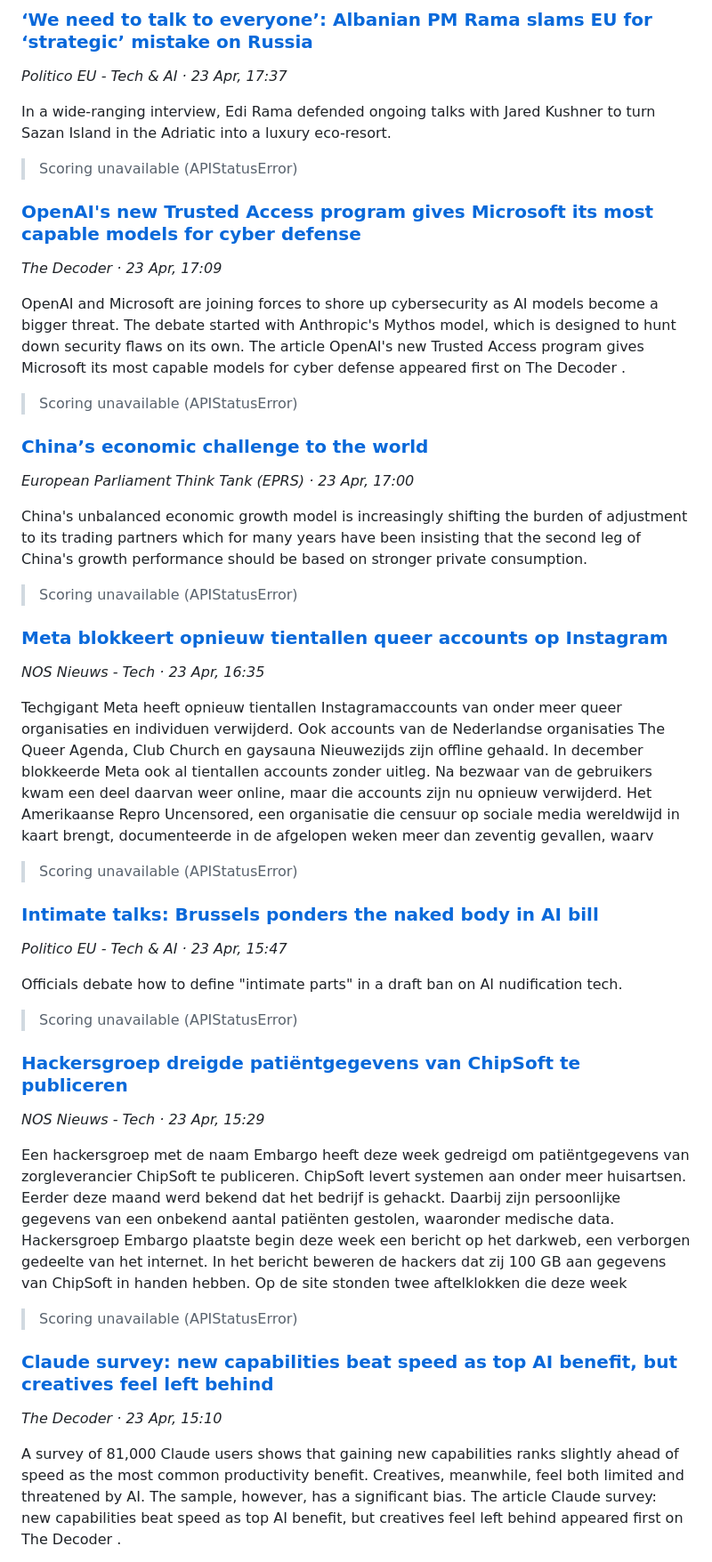
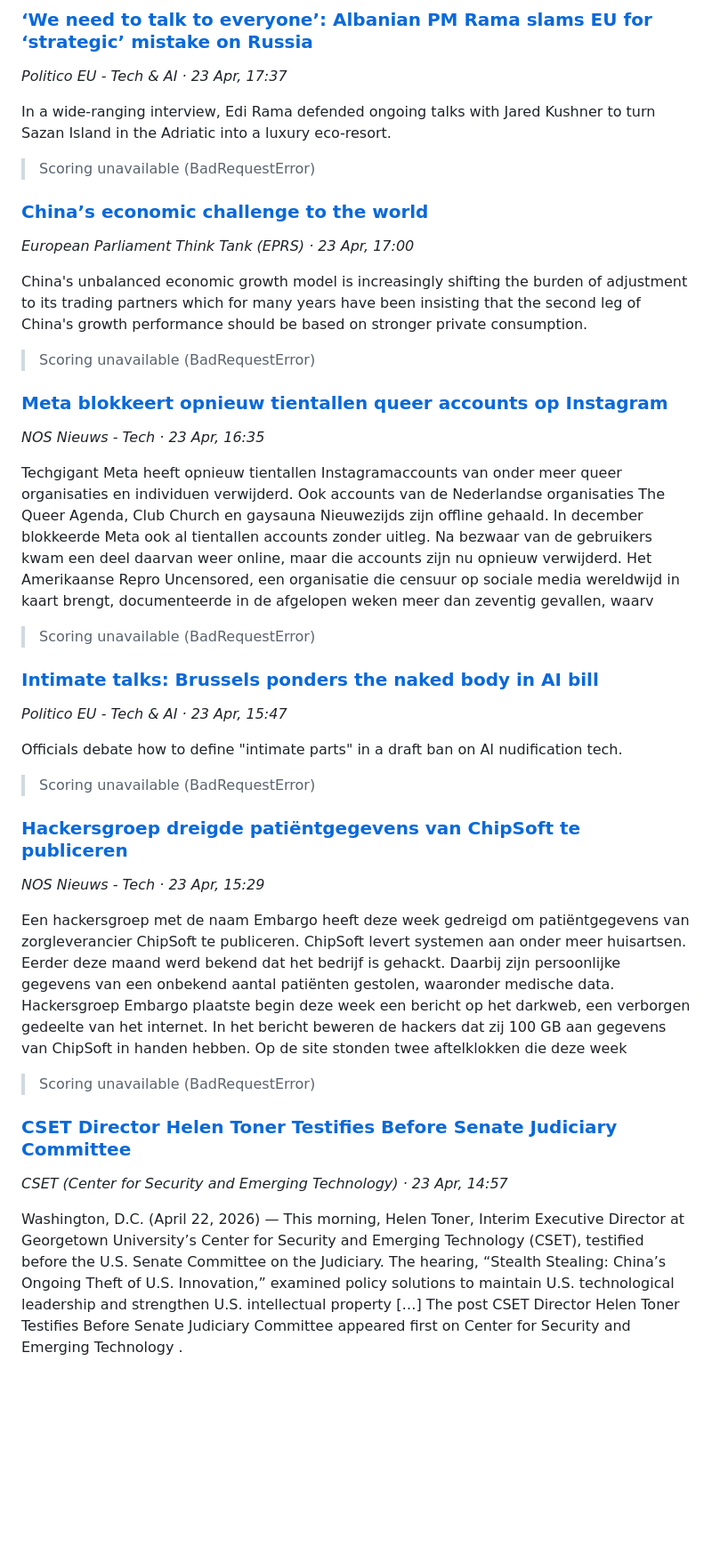
Before and after one commit to FerdinandNathaniel/Consult, a Markdown page: briefings/briefing_2026-04-24.md, the part around one of its changes. Shown at 89% size. GitHub-like rendering; blank space fills up the shorter version.

```diff
--- a/briefings/briefing_2026-04-24.md
+++ b/briefings/briefing_2026-04-24.md
@@ -154,22 +114,14 @@ Google is open-sourcing the agent prompt behind its AI design tool Stitch. The D
 
 In a wide-ranging interview, Edi Rama defended ongoing talks with Jared Kushner to turn Sazan Island in the Adriatic into a luxury eco-resort.
 
-> Scoring unavailable (APIStatusError)
-
-### [OpenAI's new Trusted Access program gives Microsoft its most capable models for cyber defense](https://the-decoder.com/openais-new-trusted-access-program-gives-microsoft-its-most-capable-models-for-cyber-defense/)
-*The Decoder · 23 Apr, 17:09*
-
-OpenAI and Microsoft are joining forces to shore up cybersecurity as AI models become a bigger threat. The debate started with Anthropic's Mythos model, which is designed to hunt down security flaws on its own.
- The article  OpenAI's new Trusted Access program gives Microsoft its most capable models for cyber defense  appeared first on  The Decoder .
-
-> Scoring unavailable (APIStatusError)
+> Scoring unavailable (BadRequestError)
 
 ### [China’s economic challenge to the world](https://epthinktank.eu/2026/04/23/chinas-economic-challenge-to-the-world/)
 *European Parliament Think Tank (EPRS) · 23 Apr, 17:00*
 
 China's unbalanced economic growth model  is increasingly shifting the burden of adjustment to its trading partners which for many years have been insisting that the second leg of China's growth performance should be based on stronger private consumption.
 
-> Scoring unavailable (APIStatusError)
+> Scoring unavailable (BadRequestError)
 
 ### [Meta blokkeert opnieuw tientallen queer accounts op Instagram](https://nos.nl/l/2611716)
 *NOS Nieuws - Tech · 23 Apr, 16:35*
@@ -177,14 +129,14 @@ China's unbalanced economic growth model  is increasingly shifting the burden of
 Techgigant Meta heeft opnieuw tientallen Instagramaccounts van onder meer queer organisaties en individuen verwijderd. Ook accounts van de Nederlandse organisaties The Queer Agenda, Club Church en gaysauna Nieuwezijds zijn offline gehaald. In december  blokkeerde  Meta ook al tientallen accounts zonder uitleg. Na bezwaar van de gebruikers kwam een deel daarvan weer online, maar die accounts zijn nu opnieuw verwijderd.
  Het Amerikaanse Repro Uncensored, een organisatie die censuur op sociale media wereldwijd in kaart brengt, documenteerde in de afgelopen weken meer dan zeventig gevallen, waarv
 
-> Scoring unavailable (APIStatusError)
+> Scoring unavailable (BadRequestError)
 
 ### [Intimate talks: Brussels ponders the naked body in AI bill](https://www.politico.eu/article/intimate-talks-eu-brussels-ponders-naked-body-ai-bill/?utm_source=RSS_Feed&utm_medium=RSS&utm_campaign=RSS_Syndication)
 *Politico EU - Tech & AI · 23 Apr, 15:47*
 
 Officials debate how to define "intimate parts" in a draft ban on AI nudification tech.
 
-> Scoring unavailable (APIStatusError)
+> Scoring unavailable (BadRequestError)
 
 ### [Hackersgroep dreigde patiëntgegevens van ChipSoft te publiceren](https://nos.nl/l/2611703)
 *NOS Nieuws - Tech · 23 Apr, 15:29*
@@ -192,11 +144,11 @@ Officials debate how to define "intimate parts" in a draft ban on AI nudificatio
 Een hackersgroep met de naam Embargo heeft deze week gedreigd om patiëntgegevens van zorgleverancier ChipSoft te publiceren. ChipSoft levert systemen aan onder meer huisartsen. Eerder deze maand werd bekend dat het bedrijf is gehackt. Daarbij zijn persoonlijke gegevens van een onbekend aantal patiënten gestolen, waaronder medische data.
  Hackersgroep Embargo plaatste begin deze week een bericht op het darkweb, een verborgen gedeelte van het internet. In het bericht beweren de hackers dat zij 100 GB aan gegevens van ChipSoft in handen hebben. Op de site stonden twee aftelklokken die deze week
 
-> Scoring unavailable (APIStatusError)
+> Scoring unavailable (BadRequestError)
 
-### [Claude survey: new capabilities beat speed as top AI benefit, but creatives feel left behind](https://the-decoder.com/claude-survey-new-capabilities-beat-speed-as-top-ai-benefit-but-creatives-feel-left-behind/)
-*The Decoder · 23 Apr, 15:10*
+### [CSET Director Helen Toner Testifies Before Senate Judiciary Committee](https://cset.georgetown.edu/article/cset-director-helen-toner-testifies-before-senate-judiciary-committee/)
+*CSET (Center for Security and Emerging Technology) · 23 Apr, 14:57*
 
-A survey of 81,000 Claude users shows that gaining new capabilities ranks slightly ahead of speed as the most common productivity benefit. Creatives, meanwhile, feel both limited and threatened by AI. The sample, however, has a significant bias.
- The article  Claude survey: new capabilities beat speed as top AI benefit, but creatives feel left behind  appeared first on  The Decoder .
+Washington, D.C. (April 22, 2026) — This morning, Helen Toner, Interim Executive Director at Georgetown University’s Center for Security and Emerging Technology (CSET), testified before the U.S. Senate Committee on the Judiciary. The hearing, “Stealth Stealing: China’s Ongoing Theft of U.S. Innovation,” examined policy solutions to maintain U.S. technological leadership and strengthen U.S. intellectual property […]
+ The post  CSET Director Helen Toner Testifies Before Senate Judiciary Committee  appeared first on  Center for Security and Emerging Technology .
 
```
Also changed, not shown: other parts of briefings/briefing_2026-04-24.md (+27 -105 lines).
